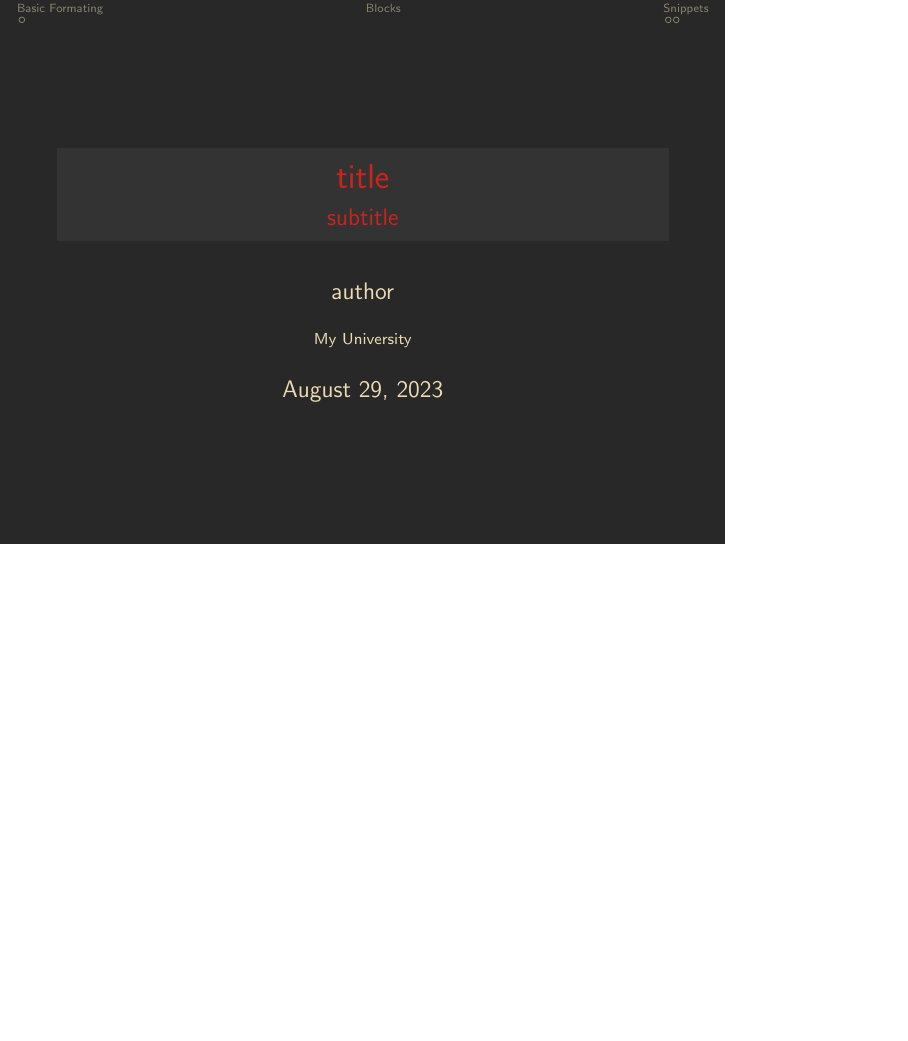
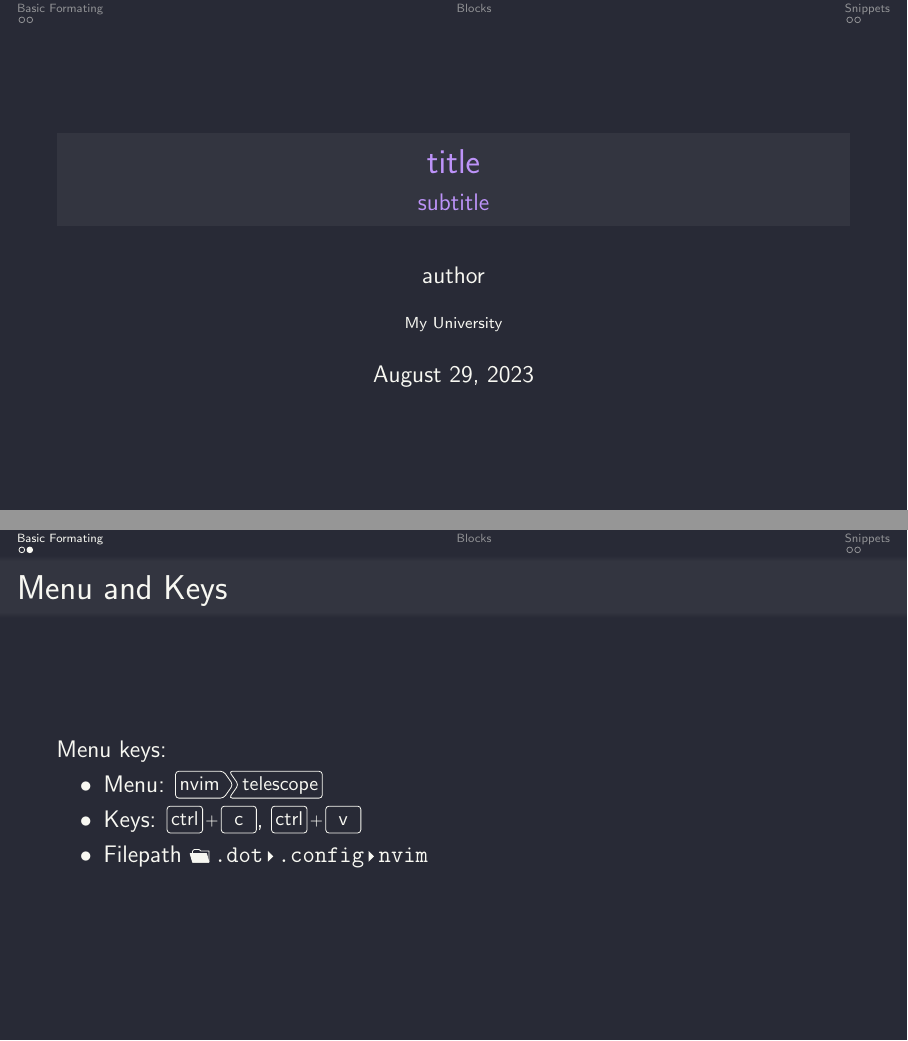
Before and after one commit to compiledge/DarkBeamer, LaTeX slides (slide.tex, which reads darkbeamer.cls): page 1 of 5 before the commit and pages 1 and 4 of 6 after it, the two joined at a grey line, the shorter picture padded with empty space. Compiled offline with pdfLaTeX.

Commit message:
feat: Support to menu keys
Menukeys package added with customization of:
- Menus
- Keys
- Filepaths

```diff
--- a/darkbeamer.cls
+++ b/darkbeamer.cls
@@ -100,6 +100,7 @@
 % 					Outer Packages
 % ----------------------------------------------
 \RequirePackage{listings}			% Code snippets
+\RequirePackage{menukeys}			% Keyboard and filepaths
 
 % Defining theme
 \usetheme{\mytheme}
@@ -194,3 +195,16 @@
 	frameround = tttt
 }
 \lstset{style=mystyle}
+
+% ----------------------------------------------
+% 					Menu Keys config
+% ----------------------------------------------
+\newmenucolortheme{menucolors}{named}{background}{foreground}{foreground}
+
+\changemenucolortheme{roundedmenus}{menucolors}
+\changemenucolortheme{roundedkeys}{menucolors}
+\changemenucolortheme{pathswithblackfolder}{menucolors}
+
+\renewmenumacro{\menu}[>]{roundedmenus}
+\renewmenumacro{\keys}[+]{roundedkeys}
+\renewmenumacro{\directory}[/]{pathswithblackfolder}
--- a/slide.tex
+++ b/slide.tex
@@ -1,6 +1,7 @@
 % \documentclass[dracula,12pt]{darkbeamer}
-% \documentclass[dracula,Frankfurt,12pt]{darkbeamer}
-\documentclass[gruvbox,Frankfurt,12pt]{darkbeamer}
+\documentclass[aspectratio=169,dracula,Frankfurt,12pt]{darkbeamer}
+% \documentclass[aspectratio=169,gruvbox,Frankfurt, 90pt]{darkbeamer}
+
 % \documentclass{darkbeamer}
 \author{author}
 \title{title}
@@ -40,6 +41,16 @@
 		\end{outline}
 	\end{columns}
 \end{frame}
+
+\begin{frame}{Menu and Keys}
+    Menu keys:
+    \begin{outline}
+        \1 Menu: \menu{nvim > telescope}
+		  \1 Keys: \keys{\ctrl + c}, \keys{\ctrl +v}
+        \1 Filepath \directory{.dot/.config/nvim}
+    \end{outline}
+\end{frame}
+
 \subsection{Images}
 \subsection{Tables}
 
```
Also changed, not shown: slide.pdf, 8 other files.
